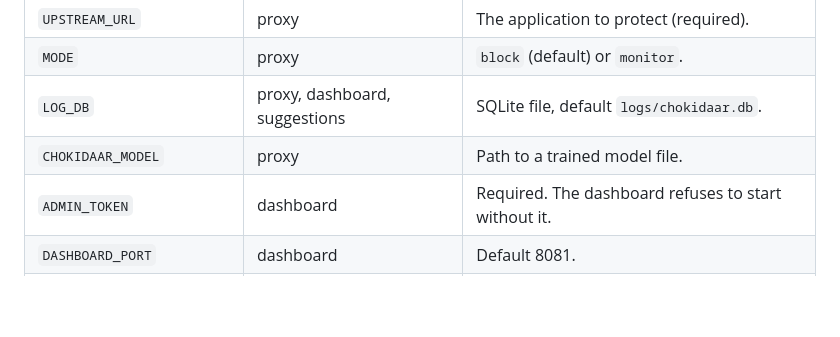
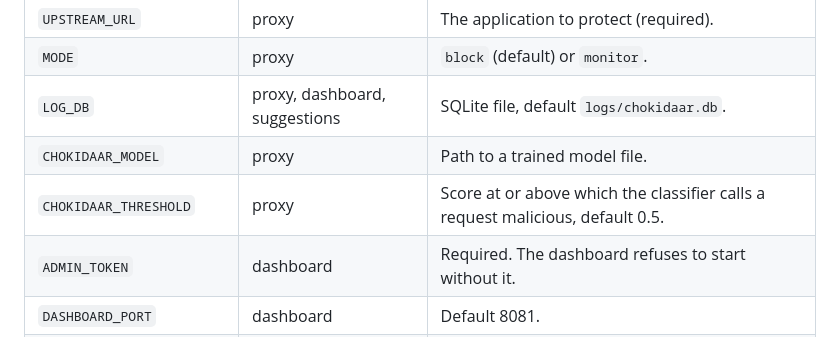
Before and after one commit to M-Musab-A-23/chokidaar, a Markdown page: docs/architecture.md, the part around the change. Drawn GitHub-style; blank space fills up the shorter version.

Commit message:
Add the classifier threshold to the architecture configuration table

```diff
--- a/docs/architecture.md
+++ b/docs/architecture.md
@@ -61,6 +61,7 @@ If the application cannot be reached the proxy answers `502`, or `504` on a time
 | `MODE` | proxy | `block` (default) or `monitor`. |
 | `LOG_DB` | proxy, dashboard, suggestions | SQLite file, default `logs/chokidaar.db`. |
 | `CHOKIDAAR_MODEL` | proxy | Path to a trained model file. |
+| `CHOKIDAAR_THRESHOLD` | proxy | Score at or above which the classifier calls a request malicious, default 0.5. |
 | `ADMIN_TOKEN` | dashboard | Required. The dashboard refuses to start without it. |
 | `DASHBOARD_PORT` | dashboard | Default 8081. |
 | `SUGGEST_URL`, `SUGGEST_MODEL` | suggestions | Local Ollama server and model name. |
```
